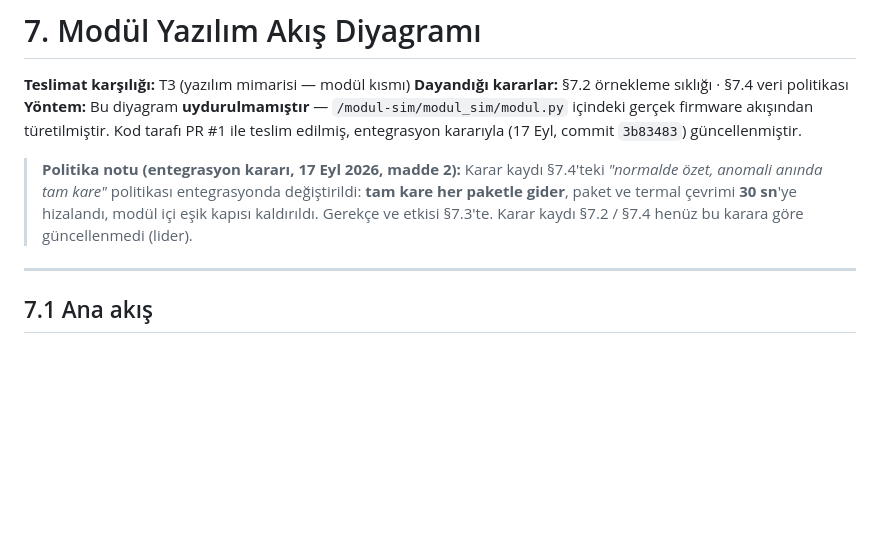
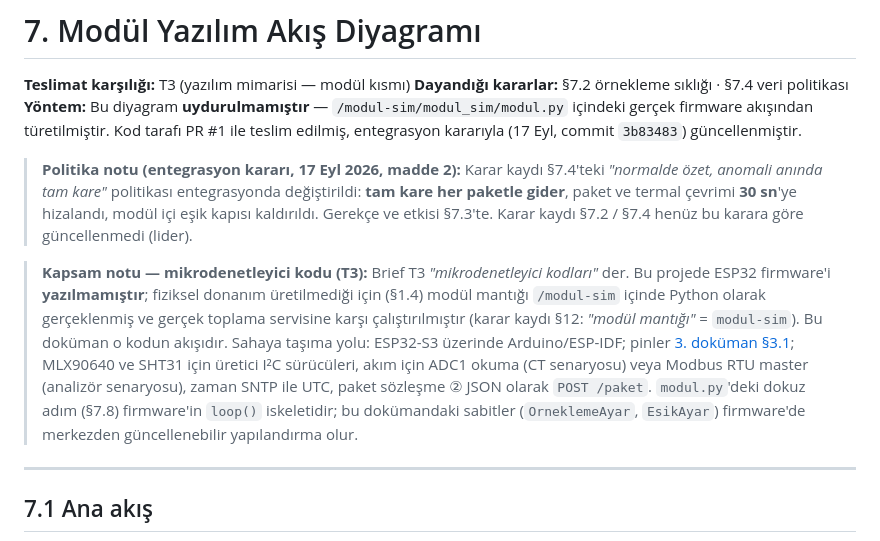
Before and after one commit to LogiAI-Marmara/Grid-Up-Hackathon, a Markdown page: docs/track-a/07-yazilim-akis.md, the part around the change. Rendered like a GitHub page; blank space fills up the shorter version.

Commit message:
İZ A: 07'ye T3 kapsam notu: ESP32 firmware yazılmadı, modül mantığı modul-sim'de, sahaya taşıma yolu (#15)

```diff
--- a/docs/track-a/07-yazilim-akis.md
+++ b/docs/track-a/07-yazilim-akis.md
@@ -10,6 +10,16 @@ firmware akışından türetilmiştir. Kod tarafı PR #1 ile teslim edilmiş, en
 > özet, anomali anında tam kare"* politikası entegrasyonda değiştirildi: **tam kare her paketle
 > gider**, paket ve termal çevrimi **30 sn**'ye hizalandı, modül içi eşik kapısı kaldırıldı.
 > Gerekçe ve etkisi §7.3'te. Karar kaydı §7.2 / §7.4 henüz bu karara göre güncellenmedi (lider).
+
+> **Kapsam notu — mikrodenetleyici kodu (T3):** Brief T3 *"mikrodenetleyici kodları"* der. Bu
+> projede ESP32 firmware'i **yazılmamıştır**; fiziksel donanım üretilmediği için (§1.4) modül
+> mantığı `/modul-sim` içinde Python olarak gerçeklenmiş ve gerçek toplama servisine karşı
+> çalıştırılmıştır (karar kaydı §12: *"modül mantığı"* = `modul-sim`). Bu doküman o kodun
+> akışıdır. Sahaya taşıma yolu: ESP32-S3 üzerinde Arduino/ESP-IDF; pinler [3. doküman §3.1](03-pinout.md);
+> MLX90640 ve SHT31 için üretici I²C sürücüleri, akım için ADC1 okuma (CT senaryosu) veya
+> Modbus RTU master (analizör senaryosu), zaman SNTP ile UTC, paket sözleşme ② JSON olarak
+> `POST /paket`. `modul.py`'deki dokuz adım (§7.8) firmware'in `loop()` iskeletidir; bu dokümandaki
+> sabitler (`OrneklemeAyar`, `EsikAyar`) firmware'de merkezden güncellenebilir yapılandırma olur.
 
 ---
 
```
